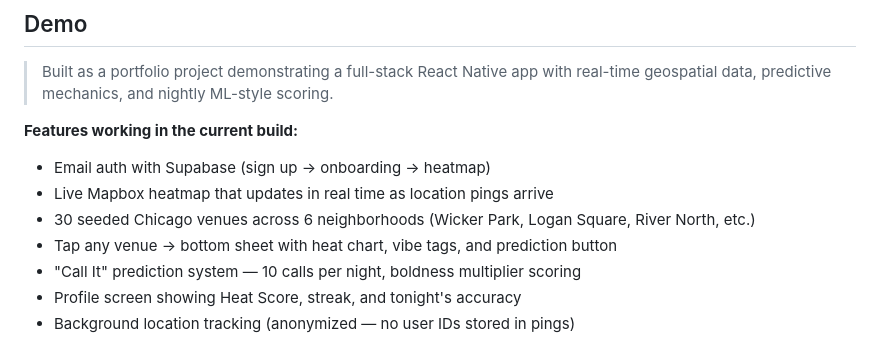
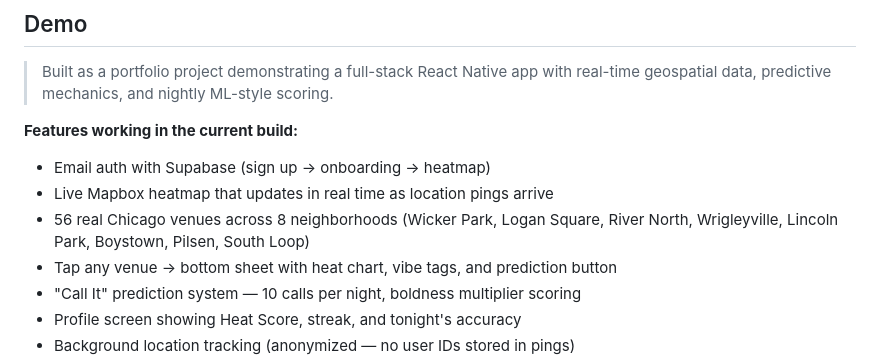
Before and after one commit to AllStreets/pulse, a Markdown page: README.md, the part around the change. Rendered like a GitHub page.

Commit message:
docs: update README to reflect 56 venues and deployed edge function
Co-Authored-By: Claude Sonnet 4.6 <noreply@anthropic.com>

```diff
--- a/README.md
+++ b/README.md
@@ -9,7 +9,7 @@ A live social nightlife intelligence app for Chicago. See where people are going
 **Features working in the current build:**
 - Email auth with Supabase (sign up → onboarding → heatmap)
 - Live Mapbox heatmap that updates in real time as location pings arrive
-- 30 seeded Chicago venues across 6 neighborhoods (Wicker Park, Logan Square, River North, etc.)
+- 56 real Chicago venues across 8 neighborhoods (Wicker Park, Logan Square, River North, Wrigleyville, Lincoln Park, Boystown, Pilsen, South Loop)
 - Tap any venue → bottom sheet with heat chart, vibe tags, and prediction button
 - "Call It" prediction system — 10 calls per night, boldness multiplier scoring
 - Profile screen showing Heat Score, streak, and tonight's accuracy
```
